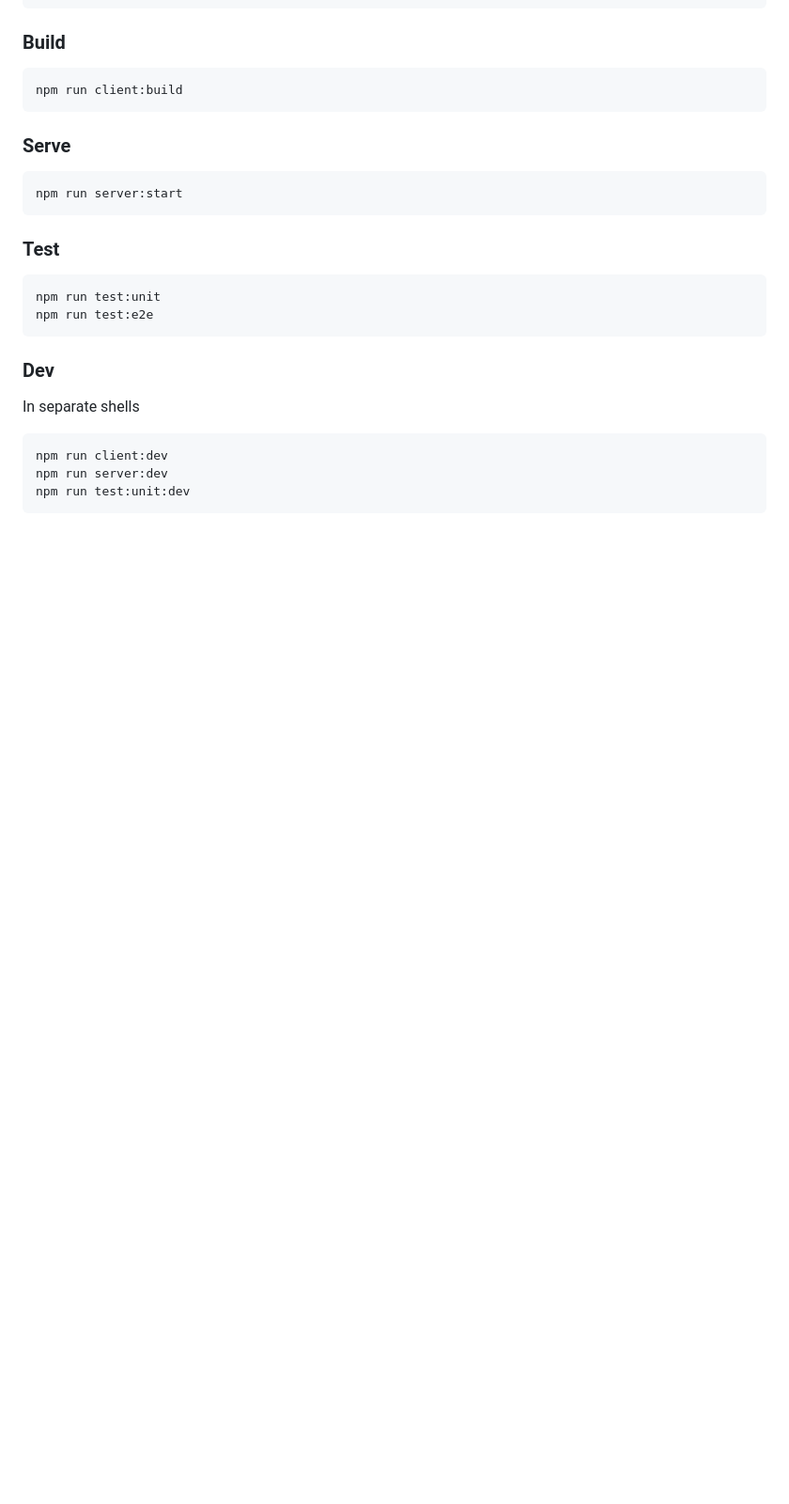
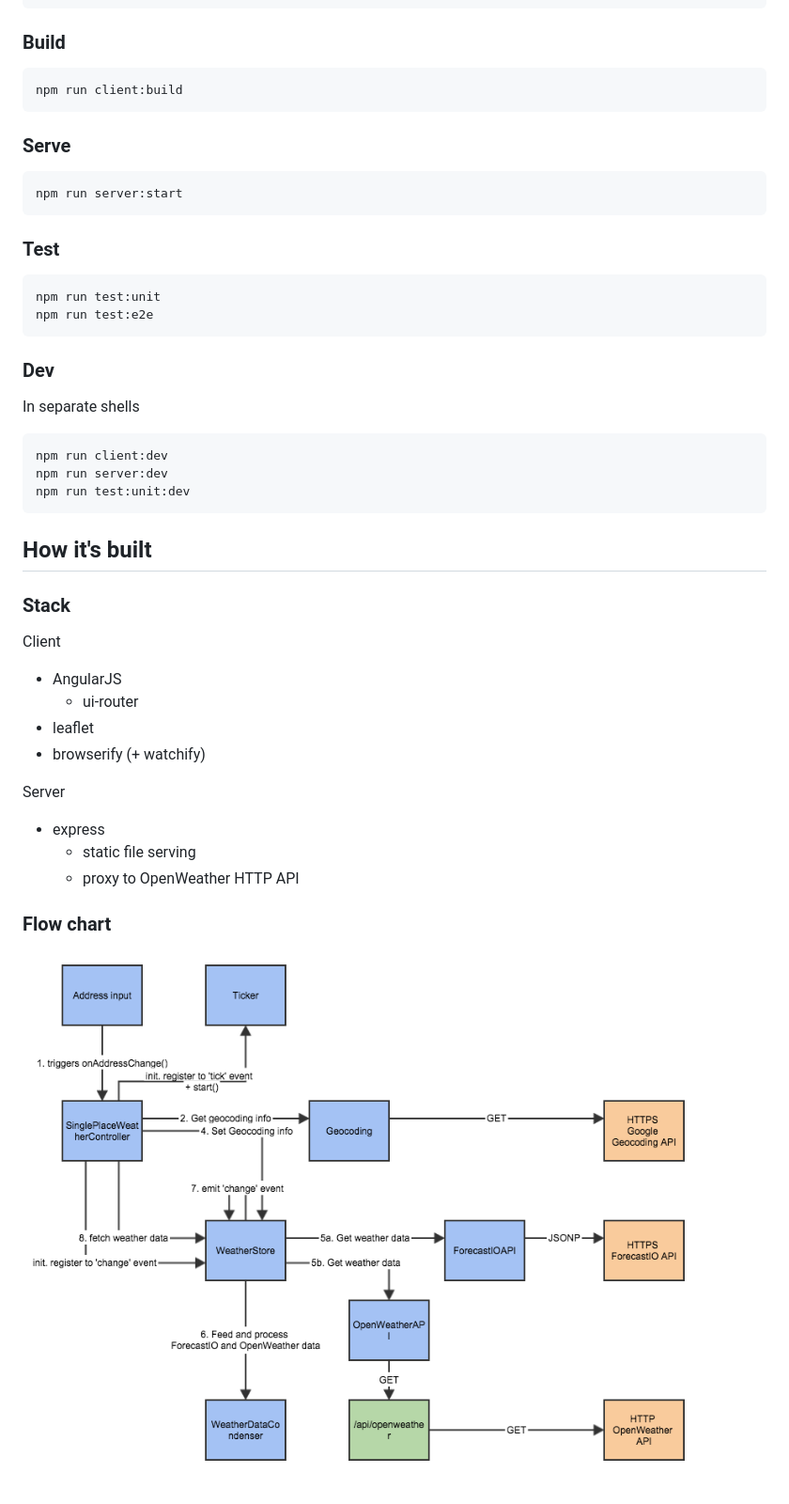
Before and after one commit to ArnaudRinquin/wayzer, a Markdown page: README.md, the part around the change. Shown: that part at 94% size. Rendered like a GitHub page; pictures changed too: docs/flowchart.png (added); blank space fills up the shorter version.

Commit message:
:memo: App architecture documentation

````diff
--- a/README.md
+++ b/README.md
@@ -45,3 +45,24 @@ npm run client:dev
 npm run server:dev
 npm run test:unit:dev
 ```
+
+## How it's built
+
+### Stack
+
+Client
+
+* AngularJS
+  * ui-router
+* leaflet
+* browserify (+ watchify)
+
+Server
+
+* express
+  * static file serving
+  * proxy to OpenWeather HTTP API
+
+### Flow chart
+
+![App flow chart](/docs/flowchart.png)
````
Also changed, not shown: 1 other file.
